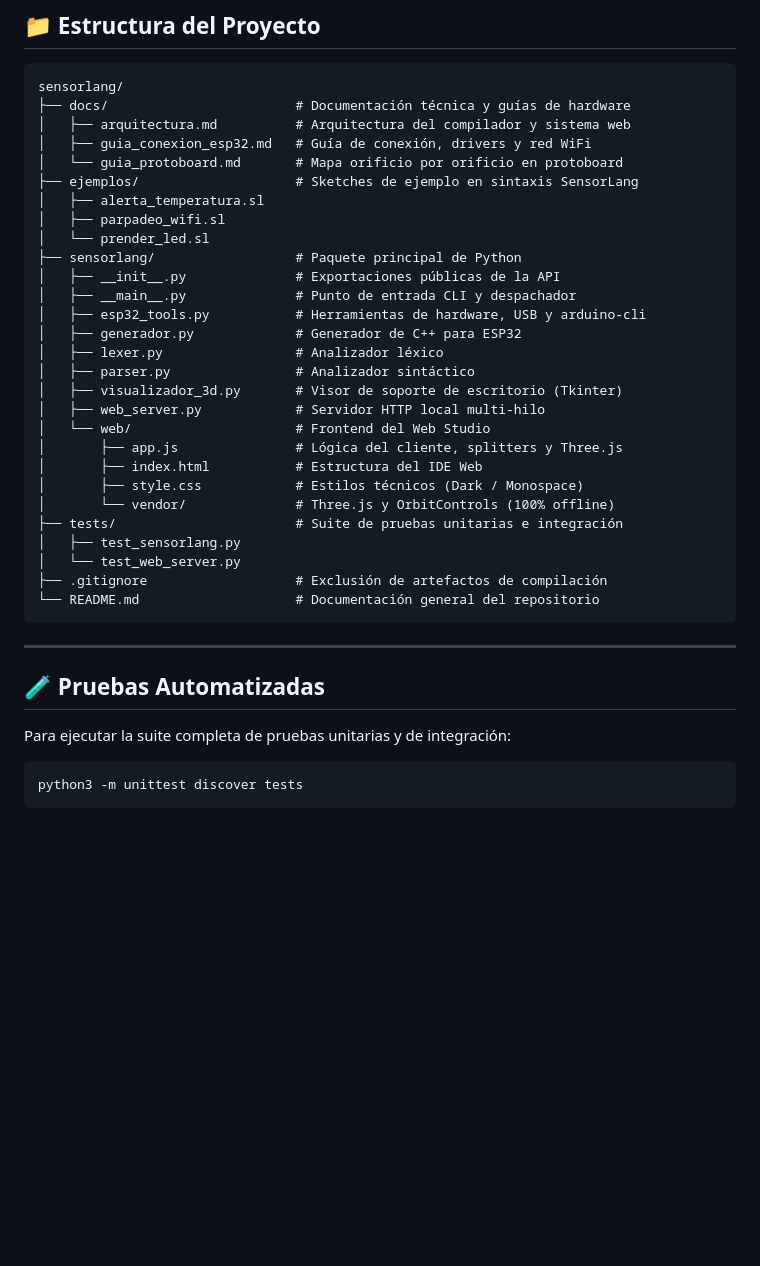
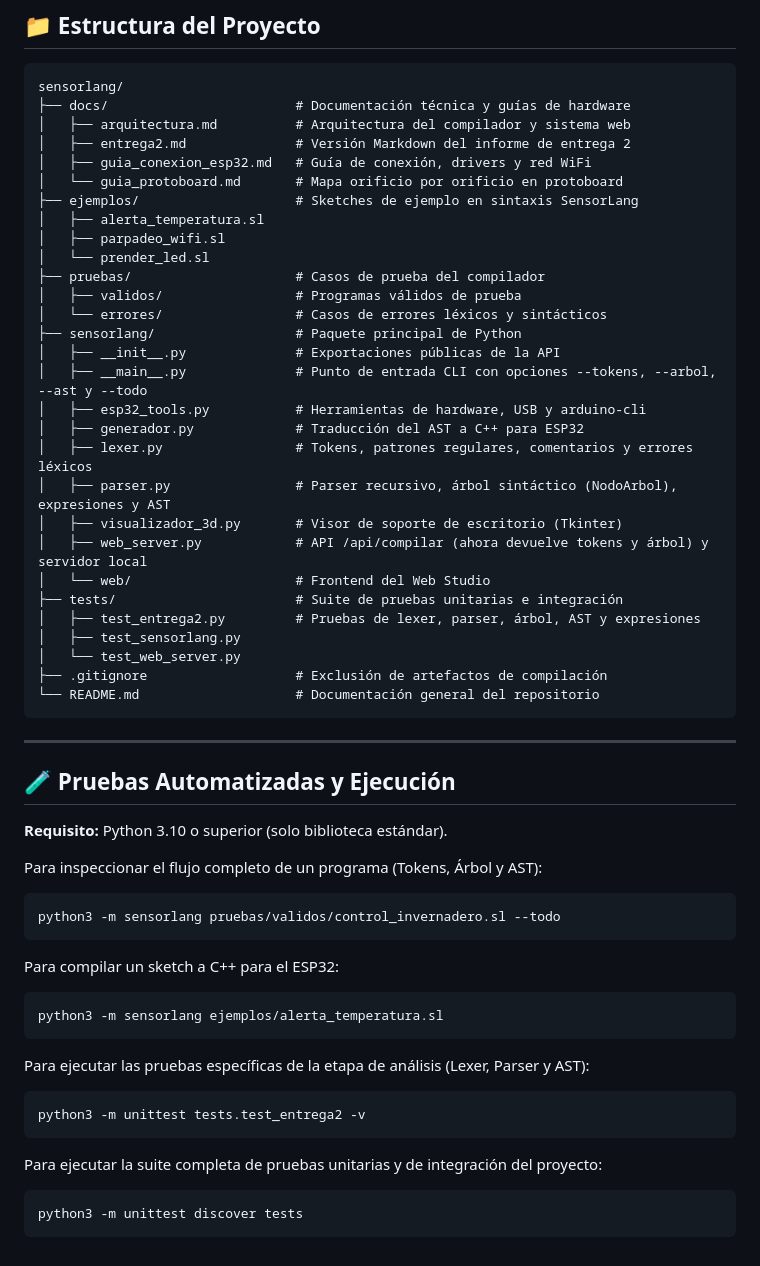
Before and after one commit to VoctorMCL/sensorlang, a Markdown page: README.md, the part around one of its changes. Drawn GitHub-style; blank space fills up the shorter version.

Commit message:
README fix
Updated README.md to include new documentation and clarify test execution instructions.

````diff
--- a/README.md
+++ b/README.md
@@ -101,27 +101,28 @@ esperar(400);
 sensorlang/
 ├── docs/                        # Documentación técnica y guías de hardware
 │   ├── arquitectura.md          # Arquitectura del compilador y sistema web
+│   ├── entrega2.md              # Versión Markdown del informe de entrega 2
 │   ├── guia_conexion_esp32.md   # Guía de conexión, drivers y red WiFi
 │   └── guia_protoboard.md       # Mapa orificio por orificio en protoboard
 ├── ejemplos/                    # Sketches de ejemplo en sintaxis SensorLang
 │   ├── alerta_temperatura.sl
 │   ├── parpadeo_wifi.sl
 │   └── prender_led.sl
+├── pruebas/                     # Casos de prueba del compilador
+│   ├── validos/                 # Programas válidos de prueba
+│   └── errores/                 # Casos de errores léxicos y sintácticos
 ├── sensorlang/                  # Paquete principal de Python
 │   ├── __init__.py              # Exportaciones públicas de la API
-│   ├── __main__.py              # Punto de entrada CLI y despachador
+│   ├── __main__.py              # Punto de entrada CLI con opciones --tokens, --arbol, --ast y --todo
 │   ├── esp32_tools.py           # Herramientas de hardware, USB y arduino-cli
-│   ├── generador.py             # Generador de C++ para ESP32
-│   ├── lexer.py                 # Analizador léxico
-│   ├── parser.py                # Analizador sintáctico
+│   ├── generador.py             # Traducción del AST a C++ para ESP32
+│   ├── lexer.py                 # Tokens, patrones regulares, comentarios y errores léxicos
+│   ├── parser.py                # Parser recursivo, árbol sintáctico (NodoArbol), expresiones y AST
 │   ├── visualizador_3d.py       # Visor de soporte de escritorio (Tkinter)
-│   ├── web_server.py            # Servidor HTTP local multi-hilo
+│   ├── web_server.py            # API /api/compilar (ahora devuelve tokens y árbol) y servidor local
 │   └── web/                     # Frontend del Web Studio
-│       ├── app.js               # Lógica del cliente, splitters y Three.js
-│       ├── index.html           # Estructura del IDE Web
-│       ├── style.css            # Estilos técnicos (Dark / Monospace)
-│       └── vendor/              # Three.js y OrbitControls (100% offline)
 ├── tests/                       # Suite de pruebas unitarias e integración
+│   ├── test_entrega2.py         # Pruebas de lexer, parser, árbol, AST y expresiones
 │   ├── test_sensorlang.py
 │   └── test_web_server.py
 ├── .gitignore                   # Exclusión de artefactos de compilación
@@ -130,9 +131,26 @@ sensorlang/
 
 ---
 
-## 🧪 Pruebas Automatizadas
+## 🧪 Pruebas Automatizadas y Ejecución
 
-Para ejecutar la suite completa de pruebas unitarias y de integración:
+**Requisito:** Python 3.10 o superior (solo biblioteca estándar).
+
+Para inspeccionar el flujo completo de un programa (Tokens, Árbol y AST):
+```bash
+python3 -m sensorlang pruebas/validos/control_invernadero.sl --todo
+```
+
+Para compilar un sketch a C++ para el ESP32:
+```bash
+python3 -m sensorlang ejemplos/alerta_temperatura.sl
+```
+
+Para ejecutar las pruebas específicas de la etapa de análisis (Lexer, Parser y AST):
+```bash
+python3 -m unittest tests.test_entrega2 -v
+```
+
+Para ejecutar la suite completa de pruebas unitarias y de integración del proyecto:
 ```bash
 python3 -m unittest discover tests
 ```
````
Also changed, not shown: other parts of README.md (+3 -3 lines).
